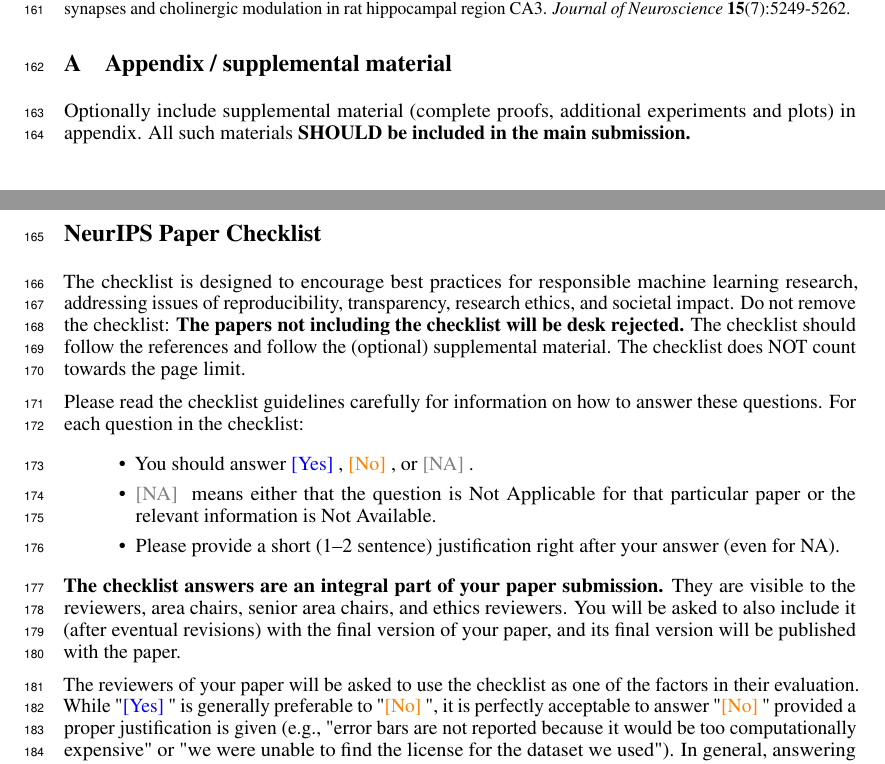
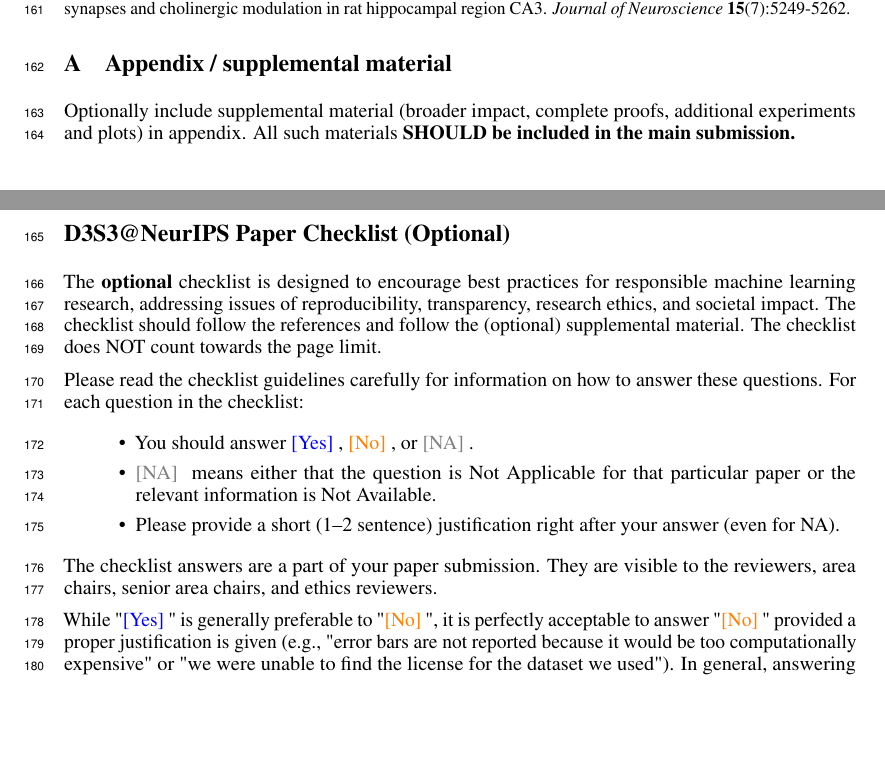
Before and after one commit to d3s3workshop/d3s3workshop.github.io, a LaTeX paper (template/d3s3_neurips_2024/d3s3_neurips_2024.tex): two parts of pages 5 and 6 of 12, joined at a grey line, cut so that both start at the same text, the shorter picture padded with empty space. Compiled offline with pdfLaTeX.

Commit message:
Making checklist/requirements optional

```diff
--- a/template/d3s3_neurips_2024/d3s3_neurips_2024.tex
+++ b/template/d3s3_neurips_2024/d3s3_neurips_2024.tex
@@ -487,16 +487,16 @@
 \section{Appendix / supplemental material}
 
 
-Optionally include supplemental material (complete proofs, additional experiments and plots) in appendix.
+Optionally include supplemental material (broader impact, complete proofs, additional experiments and plots) in appendix.
 All such materials \textbf{SHOULD be included in the main submission.}
 
 %%%%%%%%%%%%%%%%%%%%%%%%%%%%%%%%%%%%%%%%%%%%%%%%%%%%%%%%%%%%
 
 \newpage
-\section*{NeurIPS Paper Checklist}
+\section*{D3S3@NeurIPS Paper Checklist (Optional)}
 
 %%% BEGIN INSTRUCTIONS %%%
-The checklist is designed to encourage best practices for responsible machine learning research, addressing issues of reproducibility, transparency, research ethics, and societal impact. Do not remove the checklist: {\bf The papers not including the checklist will be desk rejected.} The checklist should follow the references and follow the (optional) supplemental material.  The checklist does NOT count towards the page
+The \textbf{optional} checklist is designed to encourage best practices for responsible machine learning research, addressing issues of reproducibility, transparency, research ethics, and societal impact. The checklist should follow the references and follow the (optional) supplemental material.  The checklist does NOT count towards the page
 limit.
 
 Please read the checklist guidelines carefully for information on how to answer these questions. For each question in the checklist:
@@ -507,9 +507,9 @@
    % \item {\bf The papers not including the checklist will be desk rejected.}
 \end{itemize}
 
-{\bf The checklist answers are an integral part of your paper submission.} They are visible to the reviewers, area chairs, senior area chairs, and ethics reviewers. You will be asked to also include it (after eventual revisions) with the final version of your paper, and its final version will be published with the paper.
+The checklist answers are a part of your paper submission. They are visible to the reviewers, area chairs, senior area chairs, and ethics reviewers.
 
-The reviewers of your paper will be asked to use the checklist as one of the factors in their evaluation. While "\answerYes{}" is generally preferable to "\answerNo{}", it is perfectly acceptable to answer "\answerNo{}" provided a proper justification is given (e.g., "error bars are not reported because it would be too computationally expensive" or "we were unable to find the license for the dataset we used"). In general, answering "\answerNo{}" or "\answerNA{}" is not grounds for rejection. While the questions are phrased in a binary way, we acknowledge that the true answer is often more nuanced, so please just use your best judgment and write a justification to elaborate. All supporting evidence can appear either in the main paper or the supplemental material, provided in appendix. If you answer \answerYes{} to a question, in the justification please point to the section(s) where related material for the question can be found.
+While "\answerYes{}" is generally preferable to "\answerNo{}", it is perfectly acceptable to answer "\answerNo{}" provided a proper justification is given (e.g., "error bars are not reported because it would be too computationally expensive" or "we were unable to find the license for the dataset we used"). In general, answering "\answerNo{}" or "\answerNA{}" is not grounds for rejection. While the questions are phrased in a binary way, we acknowledge that the true answer is often more nuanced, so please just use your best judgment and write a justification to elaborate. All supporting evidence can appear either in the main paper or the supplemental material, provided in appendix. If you answer \answerYes{} to a question, in the justification please point to the section(s) where related material for the question can be found.
 
 IMPORTANT, please:
 \begin{itemize}
```
Also changed, not shown: _pages/call.md (+2 -1 lines), template/d3s3_neurips_2024/README.md, template/d3s3_neurips_2024/d3s3_neurips_2024.pdf, 1 other file.
